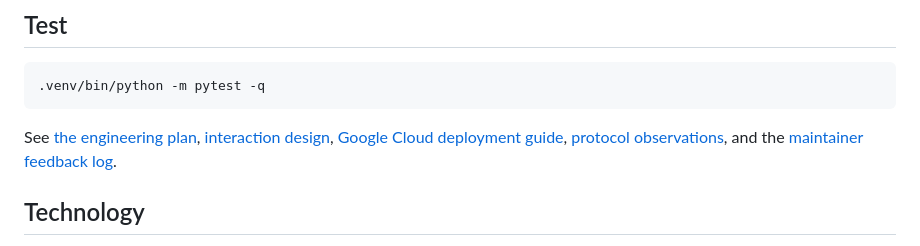
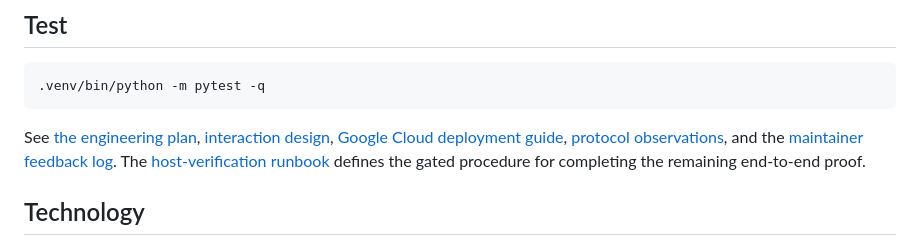
Before and after one commit to ArielSmoliar/WebMCP, a Markdown page: README.md, the part around the change. GitHub-like rendering.

Commit message:
docs: add WebMCP host verification runbook

```diff
--- a/README.md
+++ b/README.md
@@ -128,7 +128,9 @@ See [the engineering plan](docs/engineering-plan.md),
 [interaction design](docs/interaction-design.md),
 [Google Cloud deployment guide](docs/deploy-google-cloud.md),
 [protocol observations](docs/protocol-observations.md), and the
-[maintainer feedback log](docs/protocol-maintainer-feedback.md).
+[maintainer feedback log](docs/protocol-maintainer-feedback.md). The
+[host-verification runbook](docs/webmcp-host-verification-runbook.md) defines the
+gated procedure for completing the remaining end-to-end proof.
 
 ## Technology
 
```
Also changed, not shown: HANDOFF.md (+1 -0 lines), docs/webmcp-host-verification-runbook.md (added, +504 -0 lines).
